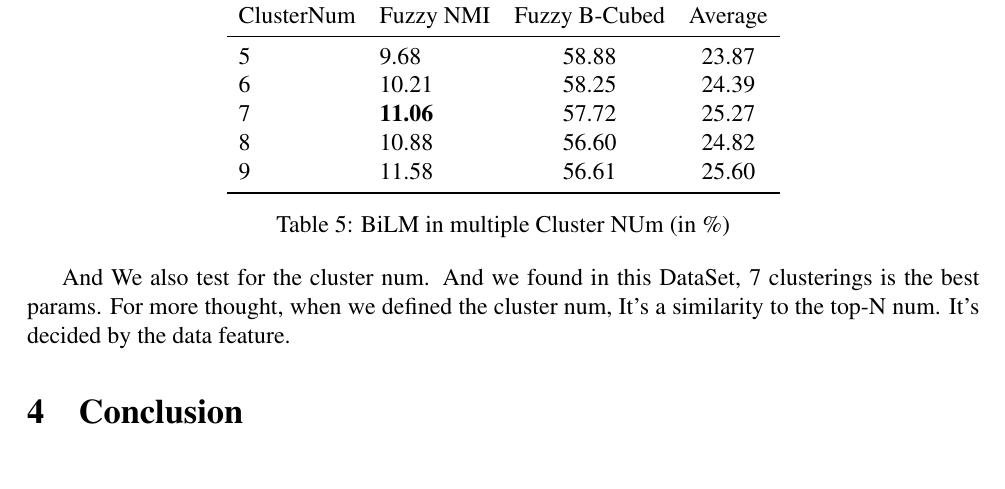
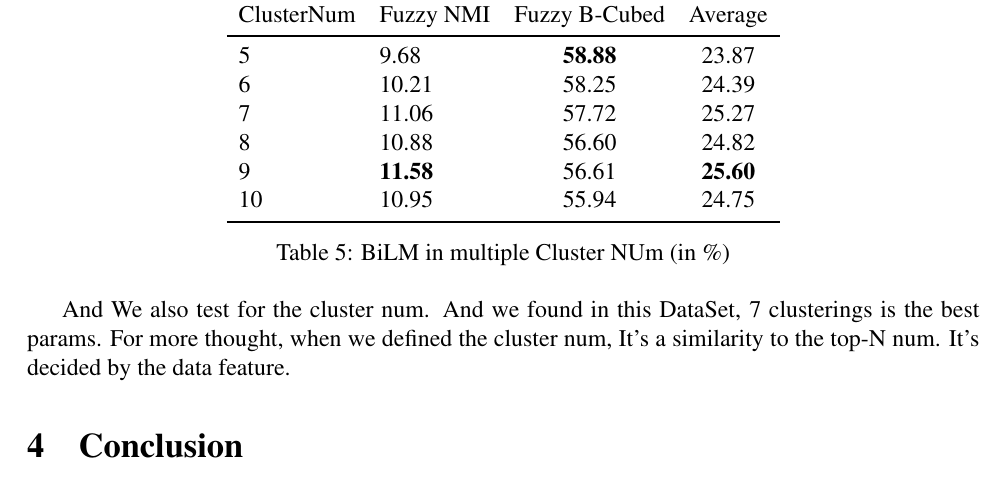
Before and after one commit to pku-nlp-forfun/SemEval2013-Task13-Paper, a LaTeX paper (main.tex, which reads figures/cluster_num.tex): part of page 6 of 7, cut so that both start at the same text. Compiled offline with pdfLaTeX.

Commit message:
🐤update cluster num table

```diff
--- a/figures/cluster_num.tex
+++ b/figures/cluster_num.tex
@@ -4,11 +4,12 @@
     \midrule
         ClusterNum   & Fuzzy NMI     & Fuzzy B-Cubed  & Average  \\
     \midrule
-    5          & 9.68    & 58.88 & 23.87   \\
-    6          & 10.21   & 58.25 & 24.39   \\
-    7          & \bf{11.06} & 57.72 & 25.27 \\
-    8          &10.88   & 56.60 & 24.82   \\
-    9          &11.58   & 56.61 & 25.60   \\
+    5          &9.68         & \bf{58.88}  & 23.87      \\
+    6          &10.21        & 58.25       & 24.39      \\
+    7          &11.06        & 57.72       & 25.27      \\
+    8          &10.88        & 56.60       & 24.82      \\
+    9          &\bf{11.58}   & 56.61       & \bf{25.60} \\
+    10         &10.95        & 55.94       & 24.75      \\
     \bottomrule
     \end{tabular}
 \caption{BiLM in multiple Cluster NUm (in \%)}
```
